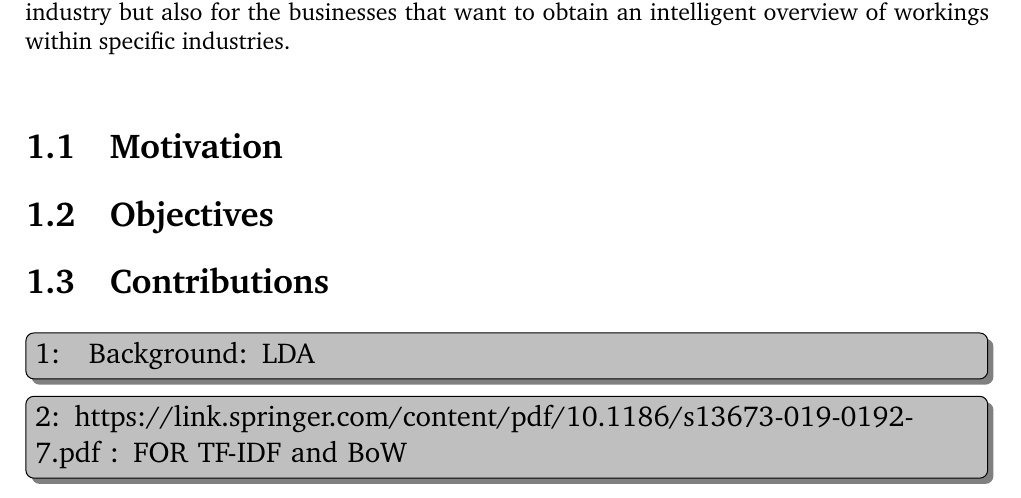
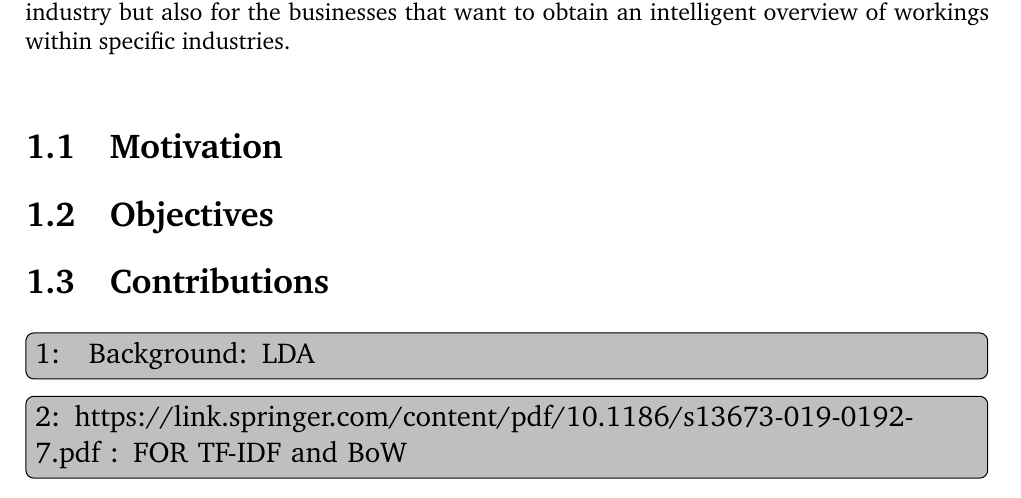
Before and after one commit to akanksha-sh/FYP_report, a LaTeX thesis (main.tex, which reads includes.tex): part of page 6 of 61, cut so that both start at the same text. Compiled offline with pdfLaTeX.

Commit message:
fix load shadow library error

```diff
--- a/includes.tex
+++ b/includes.tex
@@ -23,7 +23,7 @@
 \usepackage[english]{babel}
 \usepackage{amsmath}
 \usepackage{graphicx}
-\usepackage[colorinlistoftodos, loadshadowlibrary]{todonotes}
+\usepackage[colorinlistoftodos]{todonotes}
 \usepackage{dsfont}
 \usepackage{epstopdf}
 \usepackage{array}
```
Also changed, not shown: main.pdf, 1 other file.
